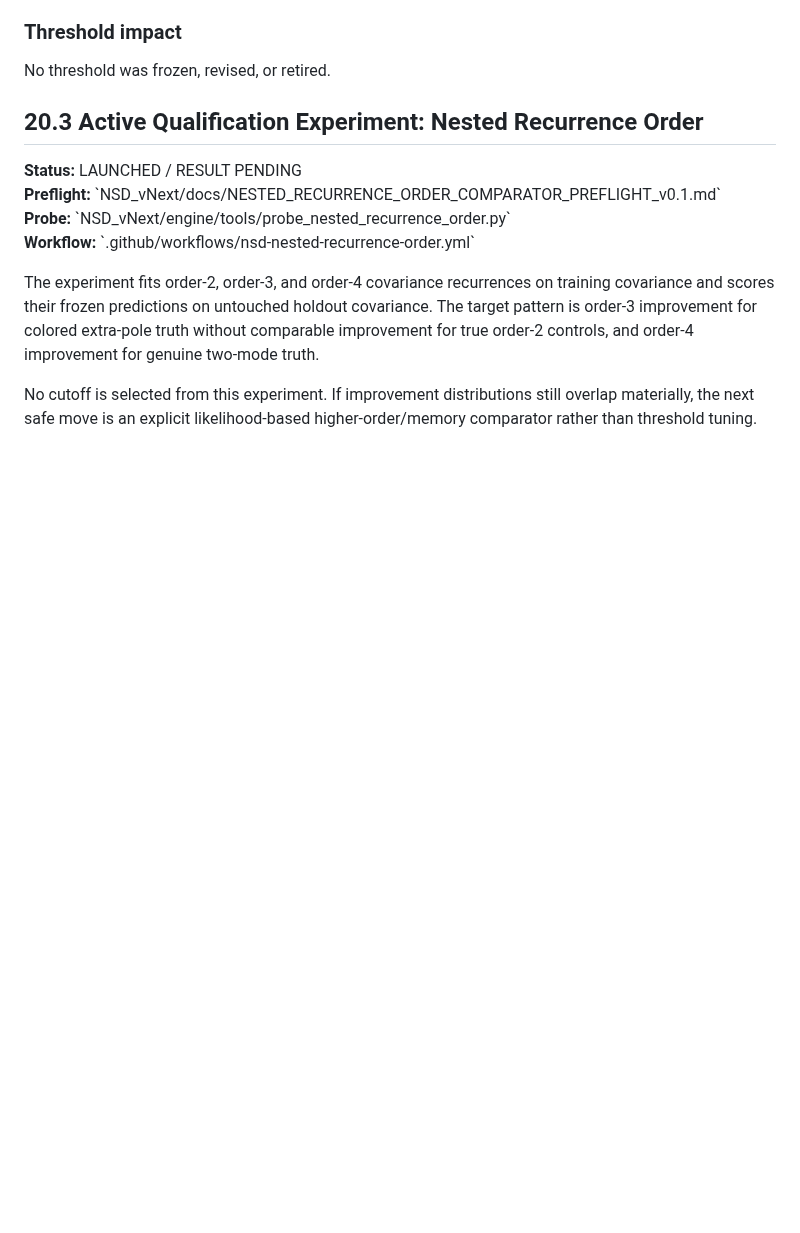
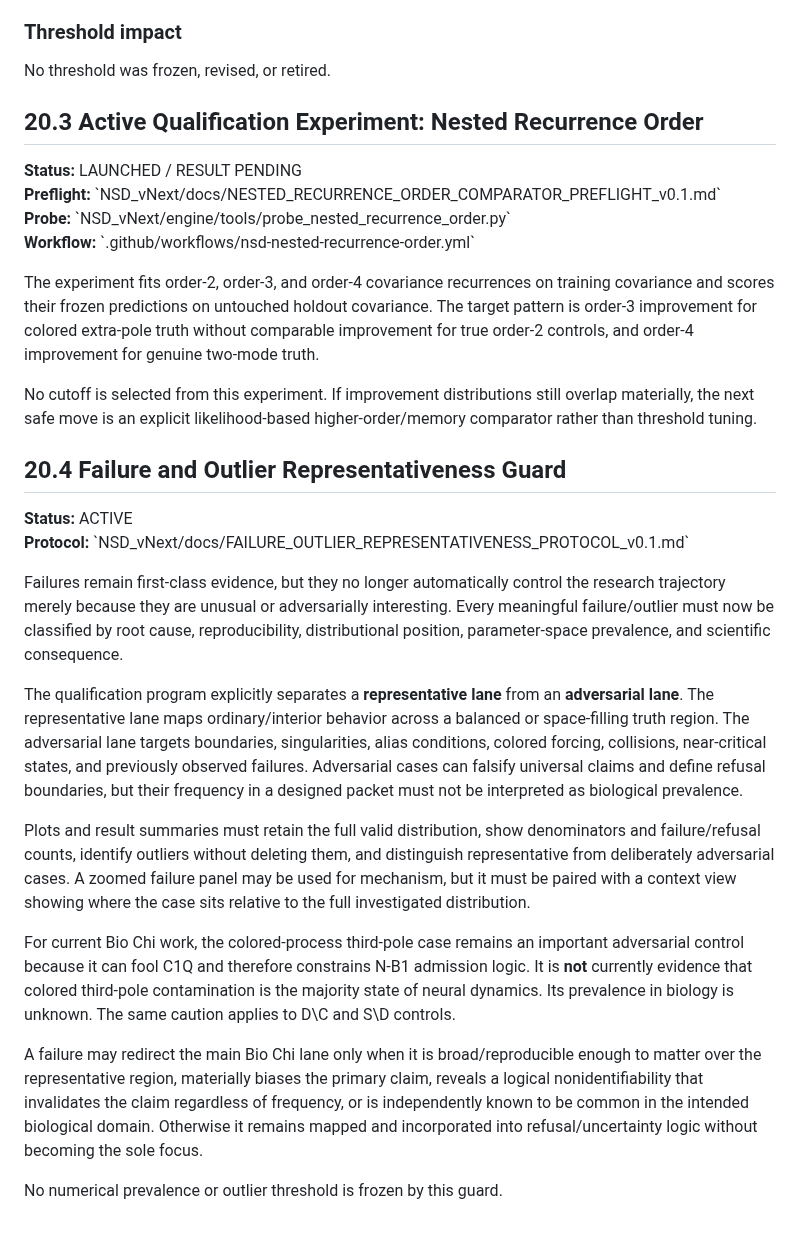
Before and after one commit to SymC-Universe/Biomedical, a Markdown page: NSD_vNext/docs/BIO_CHI_WORKING_SCIENTIFIC_STATE.md, the part around the change. GitHub-like rendering; blank space fills up the shorter version.

Commit message:
NSD: add representativeness guard to Bio Chi state

```diff
--- a/NSD_vNext/docs/BIO_CHI_WORKING_SCIENTIFIC_STATE.md
+++ b/NSD_vNext/docs/BIO_CHI_WORKING_SCIENTIFIC_STATE.md
@@ -986,3 +986,21 @@ No threshold was frozen, revised, or retired.
 The experiment fits order-2, order-3, and order-4 covariance recurrences on training covariance and scores their frozen predictions on untouched holdout covariance. The target pattern is order-3 improvement for colored extra-pole truth without comparable improvement for true order-2 controls, and order-4 improvement for genuine two-mode truth.
 
 No cutoff is selected from this experiment. If improvement distributions still overlap materially, the next safe move is an explicit likelihood-based higher-order/memory comparator rather than threshold tuning.
+
+
+## 20.4 Failure and Outlier Representativeness Guard
+
+**Status:** ACTIVE
+**Protocol:** \`NSD_vNext/docs/FAILURE_OUTLIER_REPRESENTATIVENESS_PROTOCOL_v0.1.md\`
+
+Failures remain first-class evidence, but they no longer automatically control the research trajectory merely because they are unusual or adversarially interesting. Every meaningful failure/outlier must now be classified by root cause, reproducibility, distributional position, parameter-space prevalence, and scientific consequence.
+
+The qualification program explicitly separates a **representative lane** from an **adversarial lane**. The representative lane maps ordinary/interior behavior across a balanced or space-filling truth region. The adversarial lane targets boundaries, singularities, alias conditions, colored forcing, collisions, near-critical states, and previously observed failures. Adversarial cases can falsify universal claims and define refusal boundaries, but their frequency in a designed packet must not be interpreted as biological prevalence.
+
+Plots and result summaries must retain the full valid distribution, show denominators and failure/refusal counts, identify outliers without deleting them, and distinguish representative from deliberately adversarial cases. A zoomed failure panel may be used for mechanism, but it must be paired with a context view showing where the case sits relative to the full investigated distribution.
+
+For current Bio Chi work, the colored-process third-pole case remains an important adversarial control because it can fool C1Q and therefore constrains N-B1 admission logic. It is **not** currently evidence that colored third-pole contamination is the majority state of neural dynamics. Its prevalence in biology is unknown. The same caution applies to D\\C and S\\D controls.
+
+A failure may redirect the main Bio Chi lane only when it is broad/reproducible enough to matter over the representative region, materially biases the primary claim, reveals a logical nonidentifiability that invalidates the claim regardless of frequency, or is independently known to be common in the intended biological domain. Otherwise it remains mapped and incorporated into refusal/uncertainty logic without becoming the sole focus.
+
+No numerical prevalence or outlier threshold is frozen by this guard.
```
